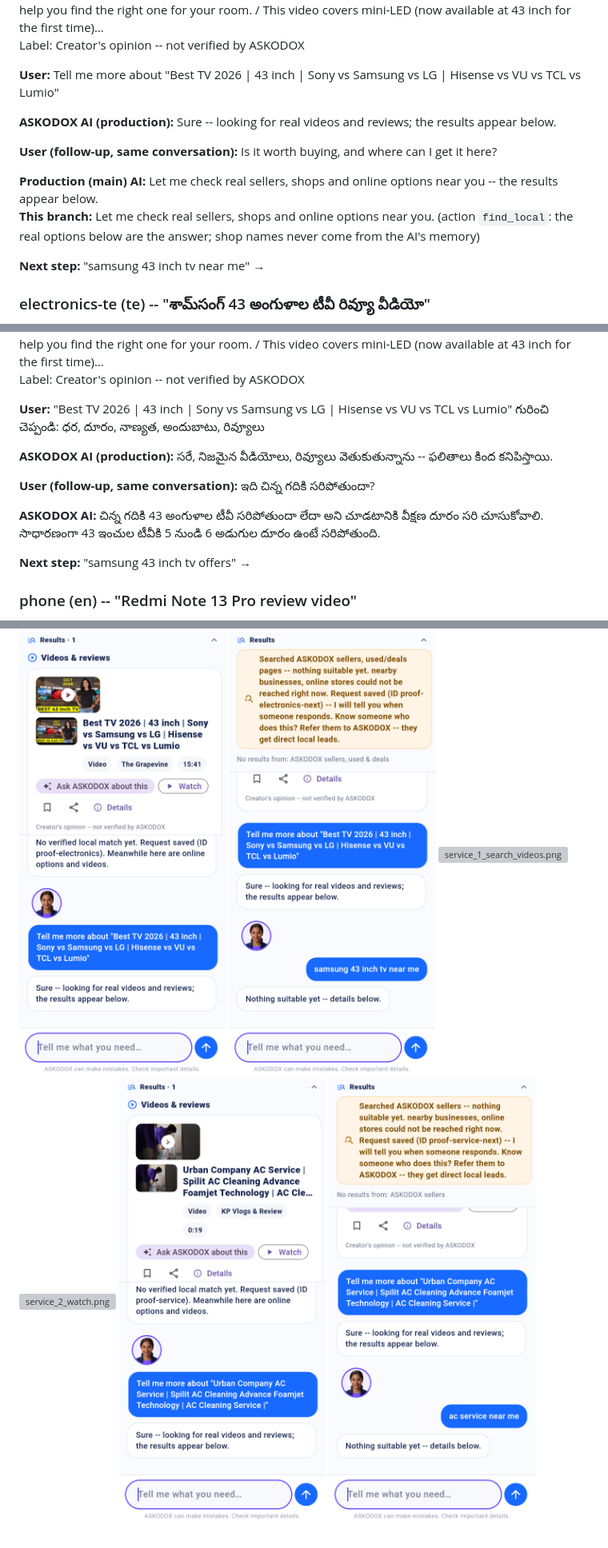
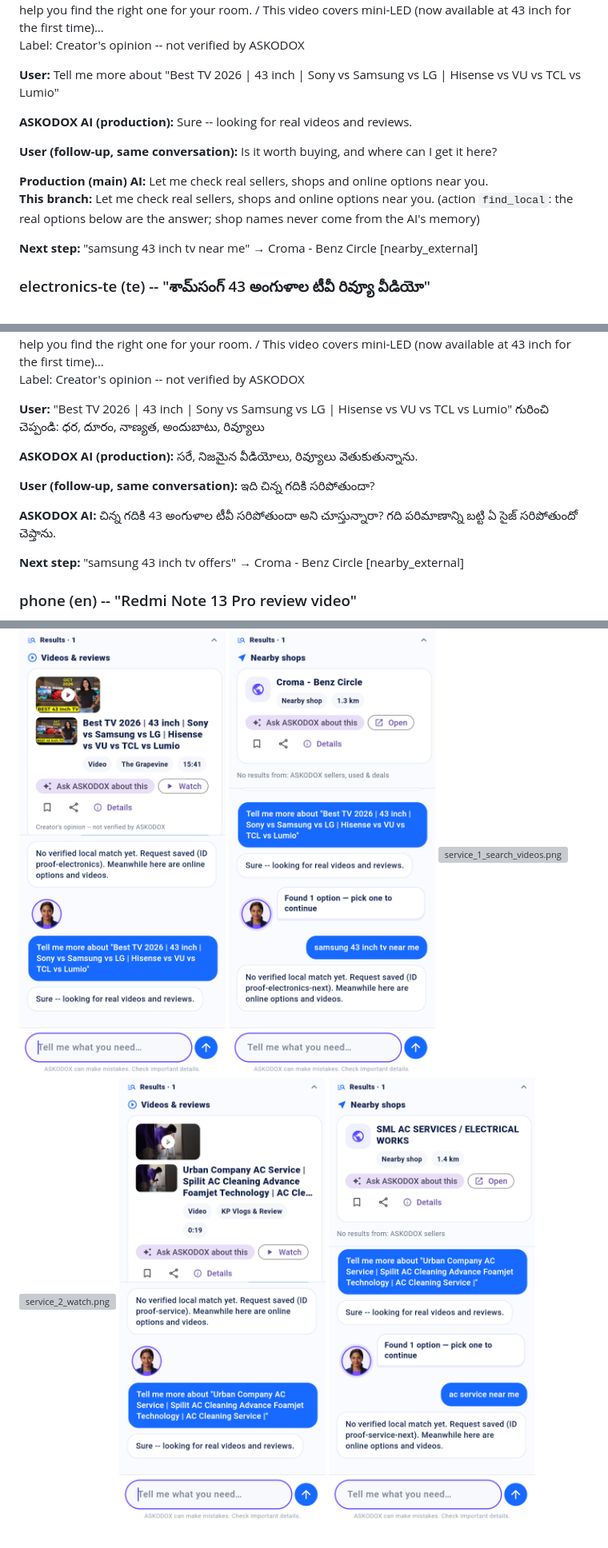
Before and after one commit to podx-bot/askodox, a Markdown page: docs/video_proof/README.md, 3 parts joined by grey strips. Shown at 80% size. Drawn GitHub-style; pictures changed too: docs/video_proof/renders/electronics_3_ask_ai_answer.png, docs/video_proof/renders/electronics_4_next_step_options.png, docs/video_proof/renders/service_3_ask_ai_answer.png; grey boxes are pictures that could not be loaded.

Commit message:
Video real-content proof (run 37198365431)

```diff
--- a/docs/video_proof/README.md
+++ b/docs/video_proof/README.md
@@ -34,14 +34,14 @@ Label: Creator's opinion -- not verified by ASKODOX
 
 **User:** Tell me more about "Best TV 2026 | 43 inch | Sony vs Samsung vs LG | Hisense vs VU vs TCL vs Lumio"
 
-**ASKODOX AI (production):** Sure -- looking for real videos and reviews; the results appear below.
+**ASKODOX AI (production):** Sure -- looking for real videos and reviews.
 
 **User (follow-up, same conversation):** Is it worth buying, and where can I get it here?
 
-**Production (main) AI:** Let me check real sellers, shops and online options near you -- the results appear below.
+**Production (main) AI:** Let me check real sellers, shops and online options near you.
 **This branch:** Let me check real sellers, shops and online options near you. (action `find_local`: the real options below are the answer; shop names never come from the AI's memory)
 
-**Next step:** "samsung 43 inch tv near me" →
+**Next step:** "samsung 43 inch tv near me" → Croma - Benz Circle [nearby_external]
 
 ### electronics-te (te) -- "శామ్‌సంగ్ 43 అంగుళాల టీవీ రివ్యూ వీడియో"
 
@@ -53,13 +53,13 @@ Label: Creator's opinion -- not verified by ASKODOX
 
 **User:** "Best TV 2026 | 43 inch | Sony vs Samsung vs LG | Hisense vs VU vs TCL vs Lumio" గురించి చెప్పండి: ధర, దూరం, నాణ్యత, అందుబాటు, రివ్యూలు
 
-**ASKODOX AI (production):** సరే, నిజమైన వీడియోలు, రివ్యూలు వెతుకుతున్నాను -- ఫలితాలు కింద కనిపిస్తాయి.
+**ASKODOX AI (production):** సరే, నిజమైన వీడియోలు, రివ్యూలు వెతుకుతున్నాను.
 
 **User (follow-up, same conversation):** ఇది చిన్న గదికి సరిపోతుందా?
 
-**ASKODOX AI:** చిన్న గదికి 43 అంగుళాల టీవీ సరిపోతుందా లేదా అని చూడటానికి వీక్షణ దూరం సరి చూసుకోవాలి. సాధారణంగా 43 ఇంచుల టీవీకి 5 నుండి 6 అడుగుల దూరం ఉంటే సరిపోతుంది.
+**ASKODOX AI:** చిన్న గదికి 43 అంగుళాల టీవీ సరిపోతుందా అని చూస్తున్నారా? గది పరిమాణాన్ని బట్టి ఏ సైజ్ సరిపోతుందో చెప్తాను.
 
-**Next step:** "samsung 43 inch tv offers" →
+**Next step:** "samsung 43 inch tv offers" → Croma - Benz Circle [nearby_external]
 
 ### phone (en) -- "Redmi Note 13 Pro review video"
 
```
Also changed, not shown: other parts of docs/video_proof/README.md (+43 -43 lines), docs/video_proof/renders/electronics-te_3_ask_ai_answer.png, docs/video_proof/renders/electronics-te_4_next_step_options.png, 7 other files.
